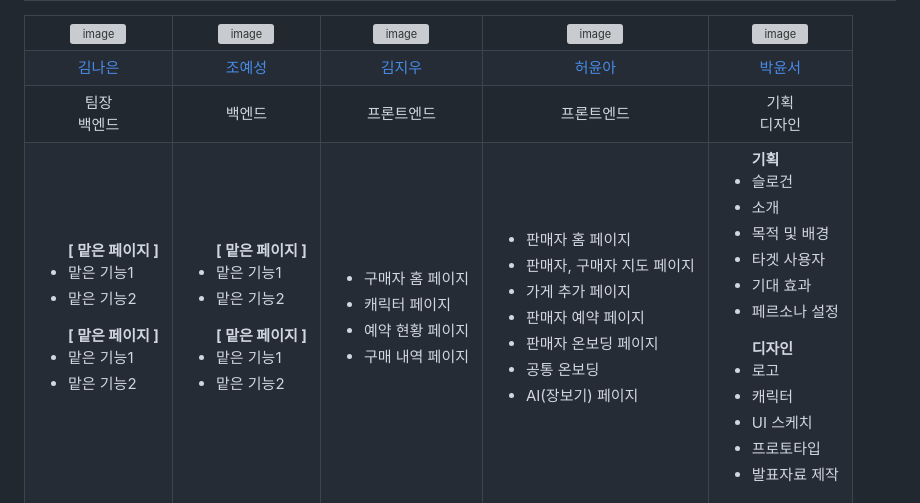
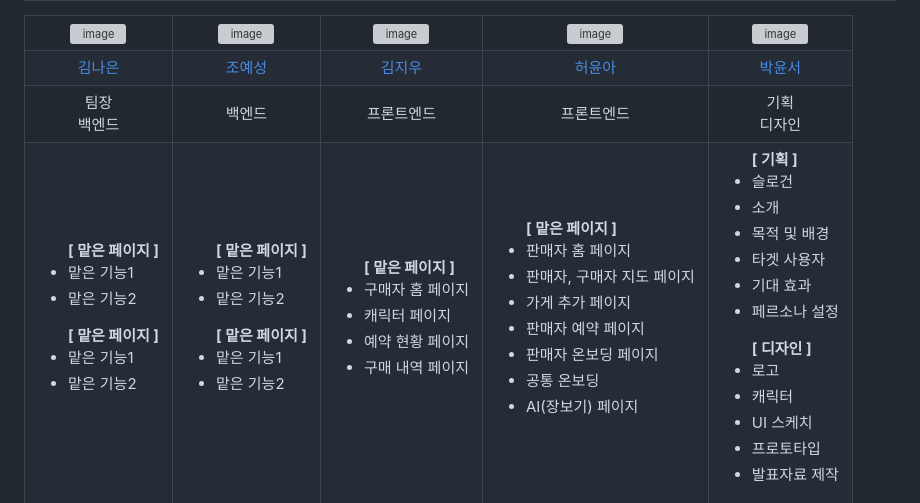
Before and after one commit to naeuun/dukventure, a Markdown page: README.md, the part around the change. Drawn GitHub-style; grey boxes are pictures that could not be loaded.

```diff
--- a/README.md
+++ b/README.md
@@ -98,6 +98,7 @@
     </td>
     <td valign="top">
       <ul>
+        <b>[ 맡은 페이지 ]</b>
         <li>구매자 홈 페이지</li>
         <li>캐릭터 페이지</li>
         <li>예약 현황 페이지</li>
@@ -106,6 +107,7 @@
     </td>
     <td valign="top">
       <ul>
+        <b>[ 맡은 페이지 ]</b>
         <li>판매자 홈 페이지</li>
         <li>판매자, 구매자 지도 페이지</li>
         <li>가게 추가 페이지</li>
@@ -117,7 +119,7 @@
     </td>
     <td valign="top">
       <ul>
-        <b>기획</b>
+        <b>[ 기획 ]</b>
         <li>슬로건</li>
         <li>소개</li>
         <li>목적 및 배경</li>
@@ -126,7 +128,7 @@
         <li>페르소나 설정</li>
       </ul>
       <ul>
-        <b>디자인</b>
+        <b>[ 디자인 ]</b>
         <li>로고</li>
         <li>캐릭터</li>
         <li>UI 스케치</li>
```
